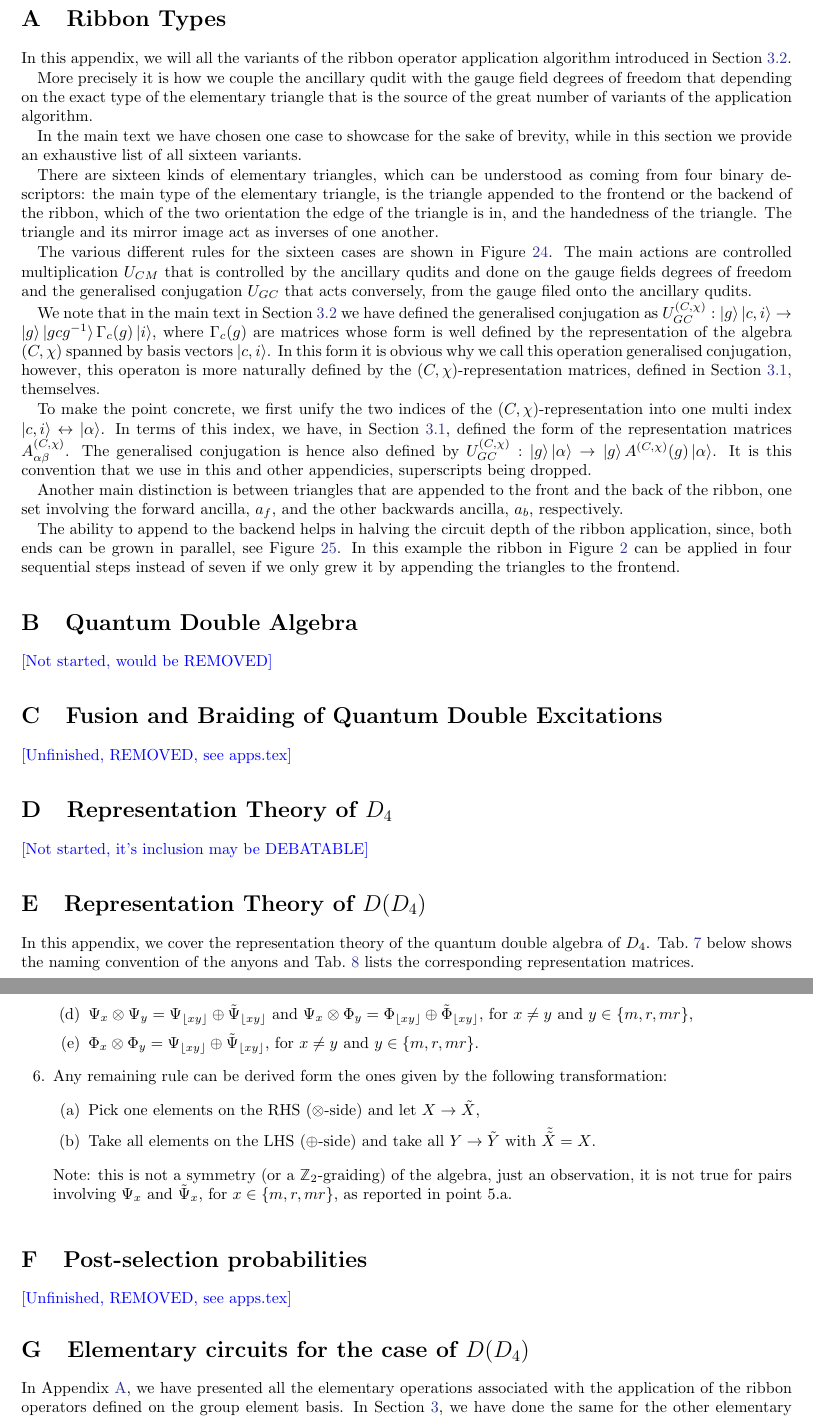
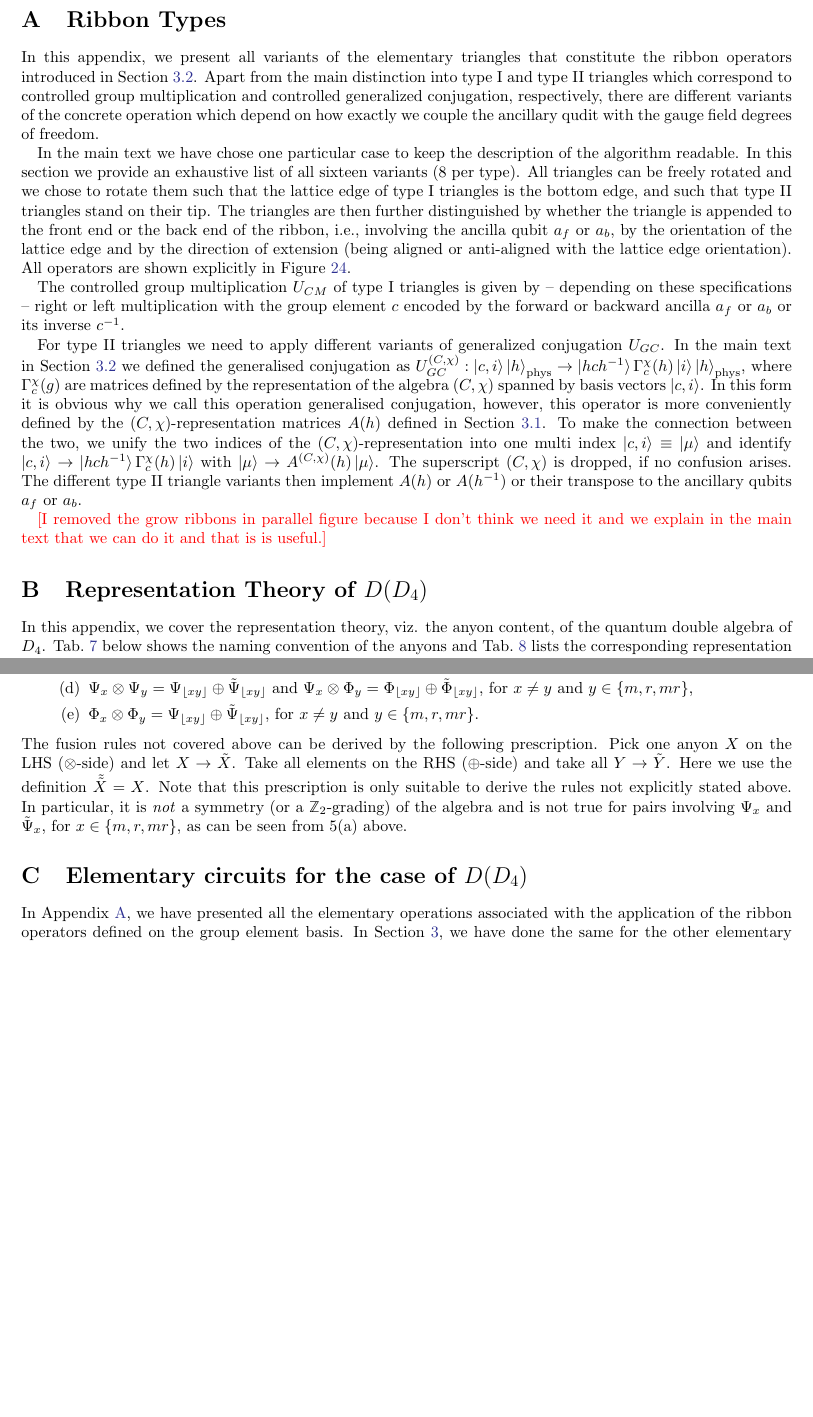
Before and after one commit to DaanTimmers/kitaevsim, a LaTeX paper (writeup/main.tex): two parts of pages 31 and 34 of 41 before the commit and two parts of pages 31 and 33 of 40 after it, joined at a grey line, cut so that both start at the same text, the shorter picture padded with empty space. Compiled offline with pdfLaTeX.

Commit message:
appendix cleanin

```diff
--- a/writeup/main.tex
+++ b/writeup/main.tex
@@ -1535,21 +1535,22 @@ We investigated how the circuit simplifications carry over to the group $S_3$ wh
 \section{Ribbon Types}\label{app:ribs}
 
 
-In this appendix, we will all the variants of the ribbon operator application algorithm introduced in Section \ref{sec:ribbon_ops}.
-
-More precisely it is how we couple the ancillary qudit with the gauge field degrees of freedom that depending on the exact type of the elementary triangle that is the source of the great number of variants of the application algorithm.
-
-In the main text we have chosen one case to showcase for the sake of brevity, while in this section we provide an exhaustive list of all sixteen variants.
-
-There are sixteen kinds of elementary triangles, which can be understood as coming from four binary descriptors: the main type of the elementary triangle, is the triangle appended to the frontend or the backend of the ribbon, which of the two orientation the edge of the triangle is in, and the handedness of the triangle. The triangle and its mirror image act as inverses of one another.
-
-The various different rules for the sixteen cases are shown in Figure \ref{fig:al_trigs}. The main actions are controlled multiplication $U_{CM}$ that is controlled by the ancillary qudits and done on the gauge fields degrees of freedom and the generalised conjugation $U_{GC}$ that acts conversely, from the gauge filed onto the ancillary qudits.
-
-We note that in the main text in Section~\ref{sec:ribbon_ops} we have defined the generalised conjugation as $U_{GC}^{(C, \chi)}: \ket{g}\ket{c,i} \rightarrow \ket{g}\ket{g c g^{-1}}\Gamma_c(g)\ket{i}$, where $\Gamma_c(g)$ are matrices whose form is well defined by the representation of the algebra $(C, \chi)$ spanned by basis vectors $\ket{c,i}$. In this form it is obvious why we call this operation generalised conjugation, however, this operaton is more naturally defined by the $(C, \chi)$-representation matrices, defined in Section \ref{sec:anyon}, themselves.
-
-To make the point concrete, we first unify the two indices of the $(C, \chi)$-representation into one multi index $\ket{c, i} \leftrightarrow \ket{\alpha}$. In terms of this index, we have, in Section~\ref{sec:anyon}, defined the form of the representation matrices $A^{(C,\chi)}_{\alpha\beta}$. The generalised conjugation is hence also defined by $U_{GC}^{(C, \chi)}: \ket{g}\ket{\alpha} \rightarrow \ket{g}A^{(C, \chi)}(g)\ket{\alpha}$. It is this convention that we use in this and other appendicies, superscripts being dropped.
-
-Another main distinction is between triangles that are appended to the front and the back of the ribbon, one set involving the forward ancilla, $a_f$, and the other backwards ancilla, $a_b$, respectively.
+In this appendix, we present all variants of the elementary triangles that constitute the ribbon operators introduced in Section \ref{sec:ribbon_ops}. Apart from the main distinction into type I and type II triangles which correspond to controlled group multiplication and controlled generalized conjugation, respectively, there are different variants of the concrete operation which depend on how exactly we couple the ancillary qudit with the gauge field degrees of freedom.
+
+In the main text we have chose one particular case to keep the description of the algorithm readable. In this section we provide an exhaustive list of all sixteen variants (8 per type). All triangles can be freely rotated and we chose to rotate them such that the lattice edge of type I triangles is the bottom edge, and such that type II triangles stand on their tip. The triangles are then further distinguished by whether the triangle is appended to the front end or the back end of the ribbon, i.e., involving the ancilla qubit $a_f$ or $a_b$, by the orientation of the lattice edge and by the direction of extension (being aligned or anti-aligned with the lattice edge orientation). All operators are shown explicitly in Figure \ref{fig:al_trigs}.
+
+
+The controlled group multiplication $U_{CM}$ of type I triangles is given by --  depending on these specifications -- right or left multiplication with the group element $c$ encoded by the forward or backward ancilla $a_f$ or $a_b$ or its inverse $c^{-1}$.
+
+For type II triangles we need to apply different variants of generalized conjugation $U_{GC}$. In the main text in Section~\ref{sec:ribbon_ops} we defined the generalised conjugation as $U_{GC}^{(C, \chi)}: \ket{c,i} \ket{h}_\text{phys}\rightarrow \ket{h c h^{-1}}\Gamma^\chi_c(h)\ket{i} \ket{h}_\text{phys}$, where $\Gamma^\chi_c(g)$ are matrices defined by the representation of the algebra $(C, \chi)$ spanned by basis vectors $\ket{c,i}$. In this form it is obvious why we call this operation generalised conjugation, however, this operator is more conveniently defined by the $(C, \chi)$-representation matrices $A(h)$ defined in Section \ref{sec:anyon}. To make the connection between the two, we unify the two indices of the $(C, \chi)$-representation into one multi index $\ket{c, i} \equiv \ket{\mu}$ and identify $\ket{c,i} \to \ket{hch^{-1}} \Gamma_c^\chi(h) \ket{i}$ with $\ket{\mu} \to A^{(C,\chi)}(h) \ket{\mu}$. The superscript $(C,\chi)$ is dropped, if no confusion arises. The different type II triangle variants then implement $A(h)$ or $A(h^{-1})$ or their transpose to the ancillary qubits $a_f$ or $a_b$.
+
+
+
+
+
+
+%
+%Another main distinction is between triangles that are appended to the front and the back of the ribbon, one set involving the forward ancilla, $a_f$, and the other backwards ancilla, $a_b$, respectively.
 \begin{figure}
 \centering
 \caption*{$U_{CM}\ket{c', i'}_{a_b}\ket{c, i}_{a_f}\ket{g_i}_{\text{phys}} = $}
@@ -1573,4 +1574,3 @@ Another main distinction is between triangles that are appended to the front and
 \label{fig:al_trigs}
 \end{figure}
 
-The ability to append to the backend helps in halving the circuit depth of the ribbon application, since, both ends can be grown in parallel, see Figure \ref{fig:both_ends}. In this example the ribbon in Figure \ref{fig:rib_exampl} can be applied in four sequential steps instead of seven if we only grew it by appending the triangles to the frontend.
@@ -1582,16 +1577,14 @@ The ability to append to the backend helps in halving the circuit depth of the r
-	\label{fig:both_ends}
-\end{figure}
-
-
-\section{Quantum Double Algebra}
-\jovan{Not started, would be REMOVED}
-
-\section{Fusion and Braiding of Quantum Double Excitations}\label{app:fusion}\label{app:braid}
-\jovan{Unfinished, REMOVED, see apps.tex}
-
-\section{Representation Theory of $D_4$} \label{app:D4asgroup}
-\jovan{Not started, it's inclusion may be DEBATABLE}
+%The ability to append to the backend helps in halving the circuit depth of the ribbon application, since, both ends can be grown in parallel, see Figure \ref{fig:both_ends}. In this example the ribbon in Figure \ref{fig:rib_exampl} can be applied in four sequential steps instead of seven if we only grew it by appending the triangles to the frontend.
+
+%\begin{figure}
+%	\centering
+%	\includegraphics[width=0.45\linewidth]{Figures/front_end.pdf}
+%	\includegraphics[width=0.45\linewidth]{Figures/both_ends.pdf}
+%	\caption{The ribbon in Figure \ref{fig:rib_exampl}, broken down so that it can be applied in half the depth, by extending it from the middle ($\times$) in both directions. The numbers label in which layer each elementary triangle can be applied.}
+%	\label{fig:both_ends}
+%\end{figure}
+\caro{I removed the grow ribbons in parallel figure because I don't think we need it and we explain in the main text that we can do it and that is is useful.}
 
 \section{Representation Theory of $D(D_4)$}\label{app:reps}
 
-In this appendix, we cover the representation theory of the quantum double algebra of $D_4$. Tab.~\ref{tab:anyons} below shows the naming convention of the anyons and Tab.~\ref{tab:reps} lists the corresponding representation matrices.
+In this appendix, we cover the representation theory, viz. the anyon content, of the quantum double algebra of $D_4$. Tab.~\ref{tab:anyons} below shows the naming convention of the anyons and Tab.~\ref{tab:reps} lists the corresponding representation matrices used for the generalized conjugation.
@@ -1619,13 +1613,10 @@ The (abelian) fusion algebra of the excitations of this theory is highly symmetr
 		\item $\Phi_x \otimes \Phi_x = 0 \oplus \Sigma_x \oplus (\bigoplus_{y \in \{m, r, mr\}}(1-\delta_{xy})\tilde\Sigma_y)$,
 		\item $\Psi_x \otimes \Psi_y = \Psi_{\lfloor xy \rfloor} \oplus \tilde\Psi_{\lfloor xy \rfloor}$ and $\Psi_x \otimes \Phi_y = \Phi_{\lfloor xy \rfloor} \oplus \tilde\Phi_{\lfloor xy \rfloor}$, for $x \neq y$ and $y \in \{m, r, mr\}$,
 		\item $\Phi_x \otimes \Phi_y  = \Psi_{\lfloor xy \rfloor} \oplus \tilde\Psi_{\lfloor xy \rfloor}$, for $x \neq y$ and $y \in \{m, r, mr\}$.
-	\end{enumerate}
-	\item Any remaining rule can be derived form the ones given by the following transformation:\begin{enumerate}
-		\item Pick one elements on the RHS ($\otimes$-side) and let $X \rightarrow \tilde X$,
-		\item Take all elements on the LHS ($\oplus$-side) and take all $Y \rightarrow \tilde Y$ with $\tilde{\tilde{X}} = X$.
-	\end{enumerate}
-	Note: this is not a symmetry (or a $\mathbb{Z}_2$-graiding) of the algebra, just an observation, it is not true for pairs involving $\Psi_x$ and $\tilde\Psi_x$, for $x \in \{m, r, mr\}$, as reported in point 5.a.
 \end{enumerate}
+\end{enumerate}
+The fusion rules not covered above can be derived by the following prescription. Pick one anyon $X$ on the LHS ($\otimes$-side) and let $X \rightarrow \tilde X$. Take all elements on the RHS ($\oplus$-side) and take all $Y \rightarrow \tilde Y$. Here we use the definition $\tilde{\tilde{X}} = X$.
+	Note that this prescription is only suitable to derive the rules not explicitly stated above. In particular, it is \emph{not} a symmetry (or a $\mathbb{Z}_2$-grading) of the algebra and is not true for pairs involving $\Psi_x$ and $\tilde\Psi_x$, for $x \in \{m, r, mr\}$, as can be seen from 5(a) above.
 
 
 \begin{table}
@@ -1714,8 +1705,6 @@ $\tilde{\Phi}_{mr}$ &$\mathbb{1}$&$i\sigma_y$ &$-\mathbb{1}$& $-i\sigma_y$ & $\s
 
 %\section{Abelian anyons of $D_4$ gauge theory}\label{app:abl}
 
-\section{Post-selection probabilities}\label{app:postsel}
-\jovan{Unfinished, REMOVED, see apps.tex}
 
 \section{Elementary circuits for the case of $D(D_4)$}\label{app:cirqs}
 
```
Also changed, not shown: writeup/main.tex (32 more changed lines).
